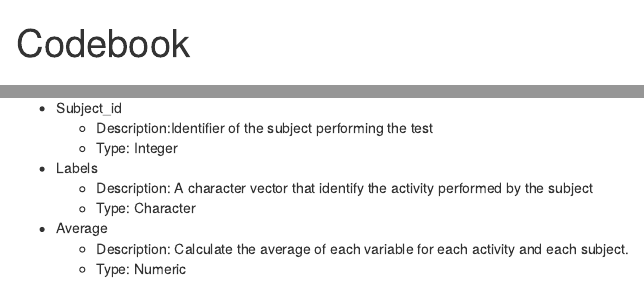
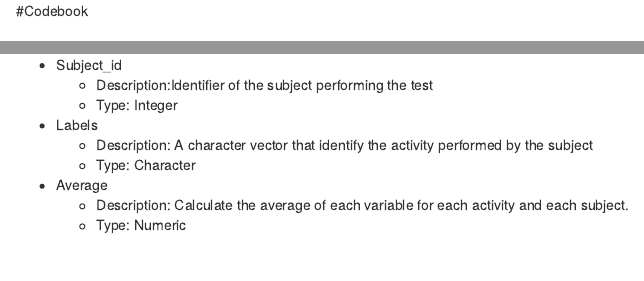
Before and after one commit to efayache/Getting-and-Cleaning-Data-Course-Project, an R Markdown document (codebook.Rmd): the page in a window 1100 px wide, from its top, and a second part further down, joined at a grey line. Rendered offline with R 4.5, knitr and Pandoc, with nearby package versions.

Commit message:
Update on the Rmd files

```diff
--- a/codebook.Rmd
+++ b/codebook.Rmd
@@ -3,5 +1,4 @@ title: "Codebook"
-output: html_document
----
+#Codebook
 
 ## Data dictionary
 
--- a/readme.Rmd
+++ b/readme.Rmd
@@ -1,7 +1,5 @@
----
-title: "Readme File"
-output: html_document
----
+#Readme
+
 ## Functions description
 The run_analysis script is composed of two main functions called run_analysis and group_by_activity_subject.
 You should start by executing the *run_analysis* function to answer points 1 to 4 of the exercise, then use the output of this function as an input of the *group_by_activity_subject* function to get the tidy data (step 5 of the assignment).
```
Also changed, not shown: codebook.Rmd (2 more changed lines).
